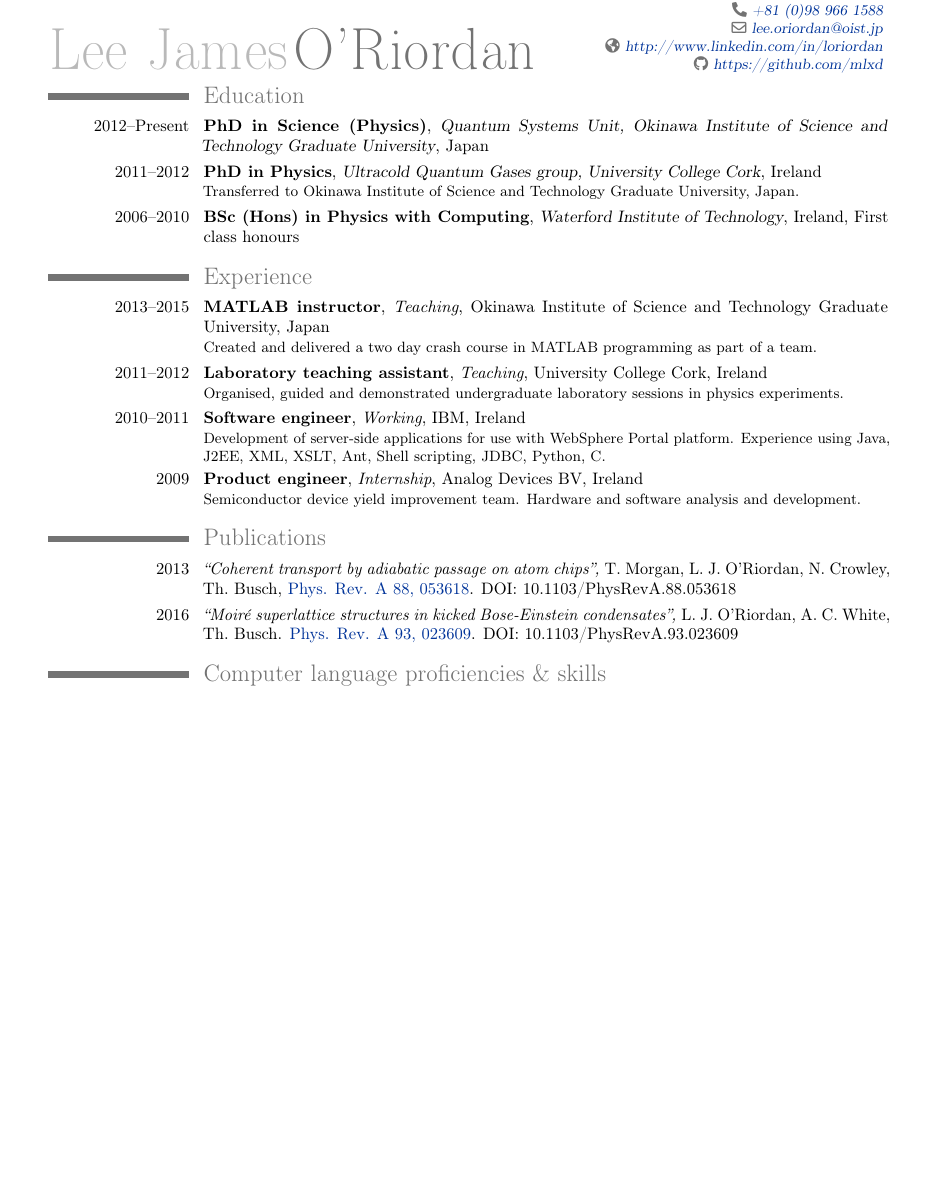
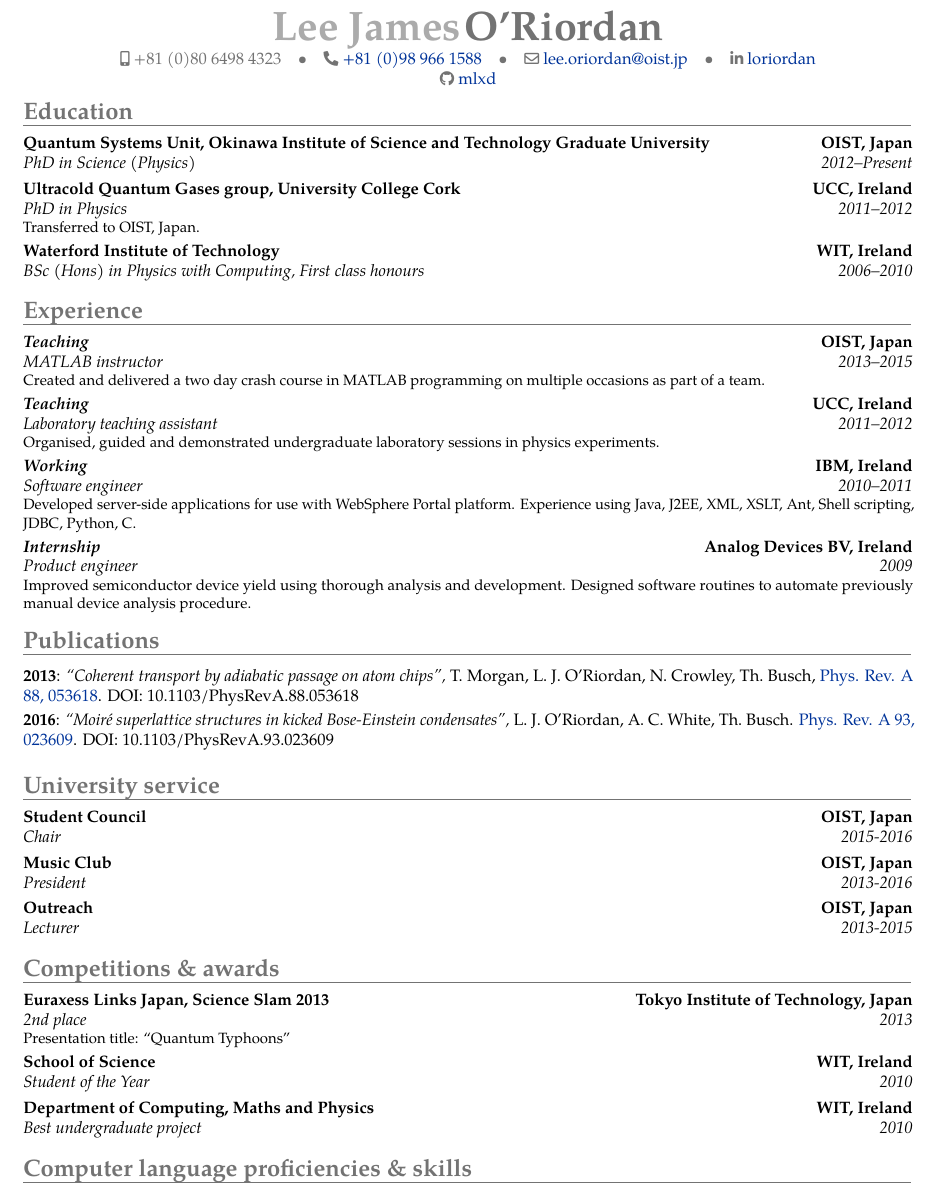
Before and after one commit to mlxd/CV, a LaTeX CV (mlxd_res_1_0.tex): part of the page before the commit and part of page 1 of 2 after it, cut so that both start at the same text, the shorter picture padded with empty space. Compiled offline with pdfLaTeX.

Commit message:
Further changes to Resume

```diff
--- a/mlxd_res_1_0.tex
+++ b/mlxd_res_1_0.tex
@@ -1,10 +1,10 @@
 \documentclass[10pt,a4paper,unicode]{moderncv}
 
-\moderncvtheme[grey]{classic}                % oldstyle banking casual classic
+\moderncvtheme[grey]{banking}                % oldstyle banking casual classic
 
 \usepackage[utf8]{inputenc}
 
-\usepackage[scale=0.85]{geometry}
+\usepackage[scale=0.90]{geometry}
 \setlength{\hintscolumnwidth}{3cm}
 
 \usepackage{hyperref}								% to use hyperlinks
@@ -18,8 +18,8 @@
 \mobile{+81 (0)80 6498 4323}
 \phone{+81 (0)98 966 1588}
 \email{lee.oriordan@oist.jp}
-\homepage{http://www.linkedin.com/in/loriordan}
-\social[github]{https://github.com/mlxd}
+\social[linkedin]{loriordan}
+\social[github]{mlxd}
 %\extrainfo{\href{http://groups.oist.jp/qsu}{http://groups.oist.jp/qsu}}
 
 \makeatletter
@@ -35,37 +35,37 @@
 \maketitle
 \vspace*{-30pt}
 \section{Education}
-\cventry{2012--Present}{PhD in Science (Physics)}{Quantum Systems Unit, Okinawa Institute of Science and Technology Graduate University}{Japan}{}{}
-\cventry{2011--2012}{PhD in Physics}{Ultracold Quantum Gases group, University College Cork}{Ireland}{}{Transferred to Okinawa Institute of Science and Technology Graduate University, Japan.}
-\cventry{2006--2010}{BSc (Hons) in Physics with Computing}{Waterford Institute of Technology}{Ireland}{First class honours}{}
+\cventry{2012--Present}{PhD in Science (Physics)}{Quantum Systems Unit, Okinawa Institute of Science and Technology Graduate University}{OIST, Japan}{}{}
+\cventry{2011--2012}{PhD in Physics}{Ultracold Quantum Gases group, University College Cork}{UCC, Ireland}{}{Transferred to OIST, Japan.}
+\cventry{2006--2010}{BSc (Hons) in Physics with Computing}{Waterford Institute of Technology}{WIT, Ireland}{First class honours}{}
 
 \section{Experience}
-\cventry{2013--2015}{MATLAB instructor}{\textit{Teaching}}{Okinawa Institute of Science and Technology Graduate University, Japan}{}{Created and delivered a two day crash course in MATLAB programming as part of a team.}
-\cventry{2011--2012}{Laboratory teaching assistant}{\textit{Teaching}}{University College Cork, Ireland}{}{Organised, guided and demonstrated undergraduate laboratory sessions in physics experiments.}
-\cventry{2010--2011}{Software engineer}{\textit{Working}}{IBM, Ireland}{}{Development of server-side applications for use with WebSphere Portal platform. Experience using Java, J2EE, XML, XSLT, Ant, Shell scripting, JDBC, Python, C.}
-\cventry{2009}{Product engineer}{\textit{Internship}}{Analog Devices BV, Ireland}{}{Semiconductor device yield improvement team. Hardware and software analysis and development.}
+\cventry{2013--2015}{MATLAB instructor}{\textit{Teaching}}{OIST, Japan}{}{Created and delivered a two day crash course in MATLAB programming on multiple occasions as part of a team.}
+\cventry{2011--2012}{Laboratory teaching assistant}{\textit{Teaching}}{UCC, Ireland}{}{Organised, guided and demonstrated undergraduate laboratory sessions in physics experiments.}
+\cventry{2010--2011}{Software engineer}{\textit{Working}}{IBM, Ireland}{}{Developed server-side applications for use with WebSphere Portal platform. Experience using Java, J2EE, XML, XSLT, Ant, Shell scripting, JDBC, Python, C.}
+\cventry{2009}{Product engineer}{\textit{Internship}}{Analog Devices BV, Ireland}{}{Improved semiconductor device yield using thorough analysis and development. Designed software routines to automate previously manual device analysis procedure.}
 
 \section{Publications}
 \cvline{2013}{\textit{``Coherent transport by adiabatic passage on atom chips'', }{T.~Morgan, L.~J.~O'Riordan, N.~Crowley, Th.~Busch,} \href{http://journals.aps.org/pra/abstract/10.1103/PhysRevA.88.053618}{Phys. Rev. A 88, 053618}. DOI: {10.1103/PhysRevA.88.053618}}
 \cvline{2016}{\textit{``Moir\'e superlattice structures in kicked Bose-Einstein condensates'', }{L.~J.~O'Riordan, A.~C.~White, Th.~Busch.} \href{https://journals.aps.org/pra/abstract/10.1103/PhysRevA.93.023609}{Phys. Rev. A 93, 023609}. DOI: {10.1103/PhysRevA.93.023609}}
 
-\iffalse
+%\iffalse
 \section{University service}
-\cventry{2015-2016}{Chair}{OIST Student Council, OIST Student Assembly}{}{}{}{}
+\cventry{2015-2016}{Chair}{Student Council}{OIST, Japan}{}{}{}
 %\cventry{2014-}{Representative}{Quantum Systems Unit}{Scientific Computing Section Advanced Users Group}{}{}{}
-\cventry{2013-}{President}{OIST Music Club}{}{}{}{}
+\cventry{2013-2016}{President}{Music Club}{OIST, Japan}{}{}{}
 %\cventry{2013-}{Student member}{ITSSC committee, OIST.}{}{}{}{}
-\cventry{2013-}{Public outreach lectures}{OIST}{}{}{}{}
-\fi
+\cventry{2013-2015}{Lecturer}{Outreach}{OIST, Japan}{}{}{}
+%\fi
 
-\iffalse
+%\iffalse
 \section{Competitions \& awards}
-\cventry{2013}{2nd place}{Euraxess Links Japan, Science Slam 2013}{Tokyo Institute of Technology, Japan}{}{Talk title: ``Quantum Typhoons''}{}
-\cventry{2010}{Student of the Year}{School of Science}{Waterford Institute of Technology, Ireland}{}{}{}
-\cventry{2010}{Best undergraduate project}{Department of Computing, Maths and Physics}{Waterford Institute of Technology, Ireland}{}{}{}
+\cventry{2013}{2nd place}{Euraxess Links Japan, Science Slam 2013}{Tokyo Institute of Technology, Japan}{}{Presentation title: ``Quantum Typhoons''}{}
+\cventry{2010}{Student of the Year}{School of Science}{WIT, Ireland}{}{}{}
+\cventry{2010}{Best undergraduate project}{Department of Computing, Maths and Physics}{WIT, Ireland}{}{}{}
 %\cventry{2010}{Earnshaw Medal Nominee}{Institute of Physics}{Ireland}{}{}
 %\cventry{2007}{3rd place}{Robocode: Inter-varsity AI programming competition}{Ireland}{}{}
-\fi
+%\fi
 
 \section{Computer language proficiencies \& skills}
 \cvline{Basic}{\small HTML, C\#, Visual Basic, MPI}
```
Also changed, not shown: mlxd_res_1_0.tex (4 more changed lines).
